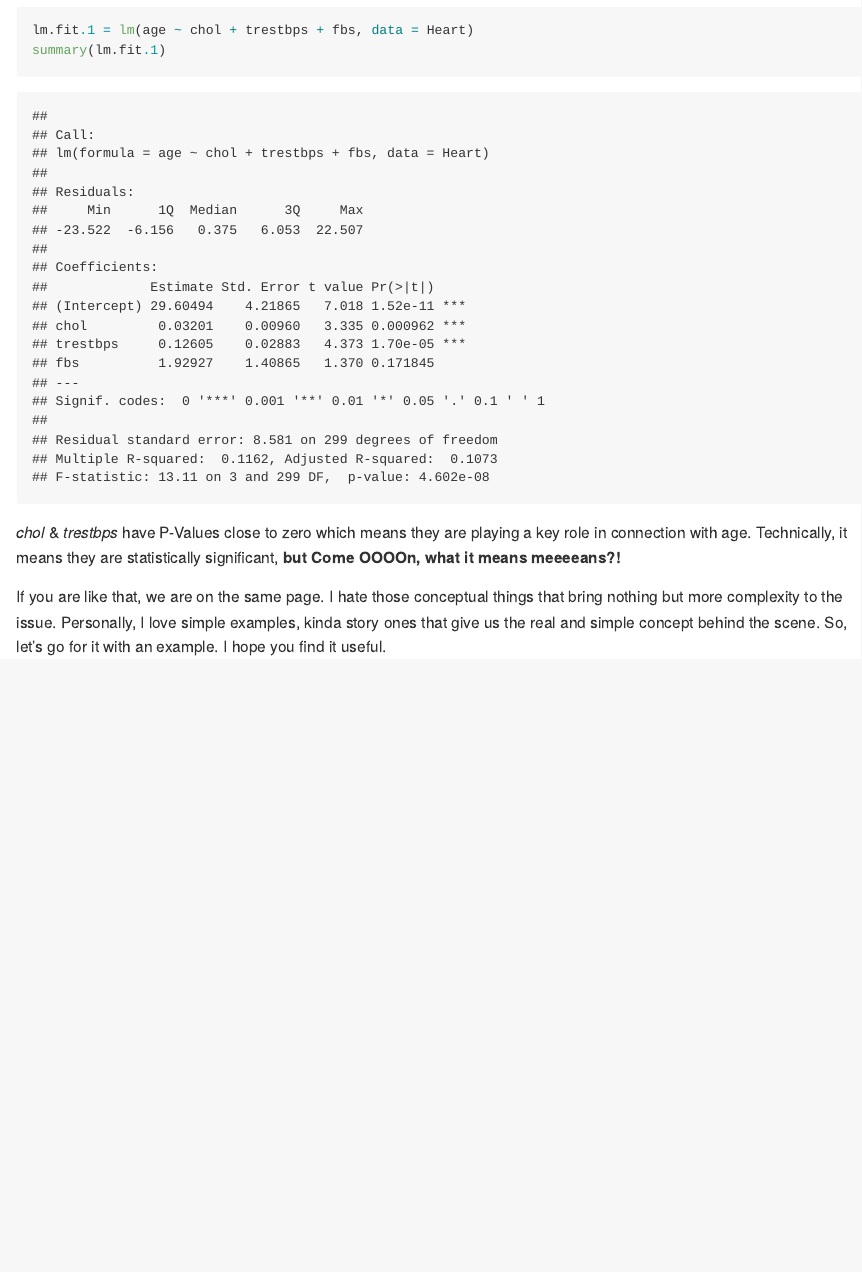
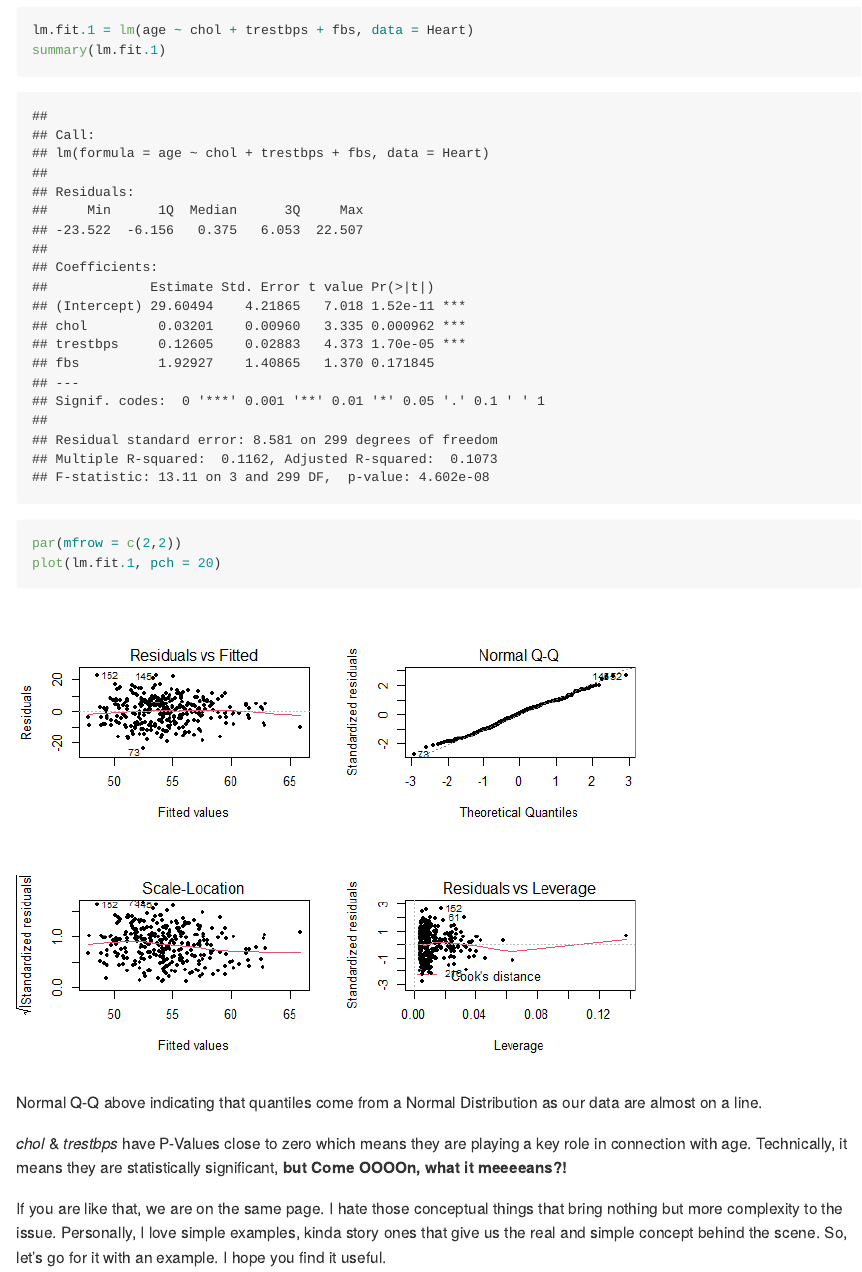
Before and after one commit to nimaniarad/P-Value, an R Markdown document (PValues.Rmd): the page in a window 1100 px wide, from 520 px down. The pictures show the output file PValues.md that the author committed with the source, drawn offline in the style of GitHub.

Commit message:
PValues.md

````diff
--- a/PValues.Rmd
+++ b/PValues.Rmd
@@ -25,10 +25,14 @@ Heart <- read_csv("C:/Nima/Rstudio/Git/Data/Heart Disease UCI.csv")
 ```{r}
 lm.fit.1 = lm(age ~ chol + trestbps + fbs, data = Heart)
 summary(lm.fit.1)
+
+par(mfrow = c(2,2))
+plot(lm.fit.1, pch = 20)
 ```
 
+Normal Q-Q above indicating that quantiles come from a Normal Distribution as our data are almost on a line.
 
-*chol* & *trestbps* have P-Values close to zero which means they are playing a key role in connection with age. Technically, it means they are statistically significant, **but Come OOOOn, what it means meeeeans?!**
+*chol* & *trestbps* have P-Values close to zero which means they are playing a key role in connection with age. Technically, it means they are statistically significant, **but Come OOOOn, what it meeeeans?!**
 
 If you are like that, we are on the same page. I hate those conceptual things that bring nothing but more complexity to the issue. Personally, I love simple examples, kinda story ones that give us the real and simple concept behind the scene. So, let's go for it with an example. I hope you find it useful.
 
````
Also changed, not shown: PValues.md, PValues_files/figure-gfm/unnamed-chunk-2-1.png (added), PValues_files/figure-gfm/unnamed-chunk-2-2.png (added), PValues_files/figure-gfm/unnamed-chunk-2-3.png (added), PValues_files/figure-gfm/unnamed-chunk-2-4.png (added).
